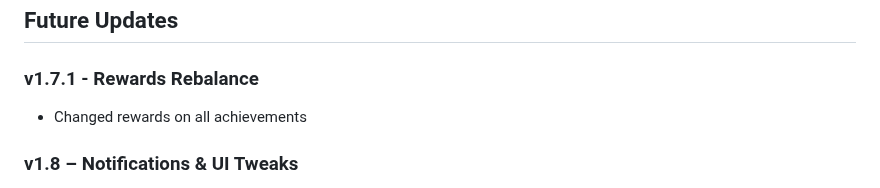
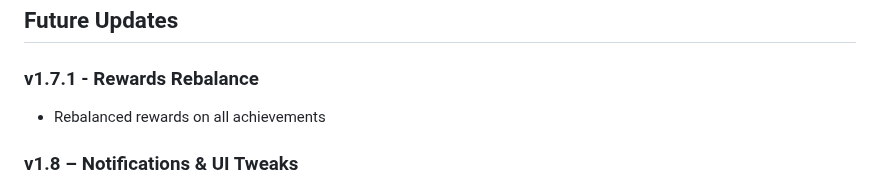
Before and after one commit to coffeetycoon/Coffee-Tycoon, a Markdown page: README.md, the part around the change. Rendered like a GitHub page.

Commit message:
Rebalance rewards wording in README

```diff
--- a/README.md
+++ b/README.md
@@ -79,7 +79,7 @@ A game where you brew coffee.
 ## Future Updates
 
 ### v1.7.1 - Rewards Rebalance
-- Changed rewards on all achievements
+- Rebalanced rewards on all achievements
 
 ### v1.8 – Notifications & UI Tweaks
 - Added notifications for **new Achievements and Upgrade Packs**
```
